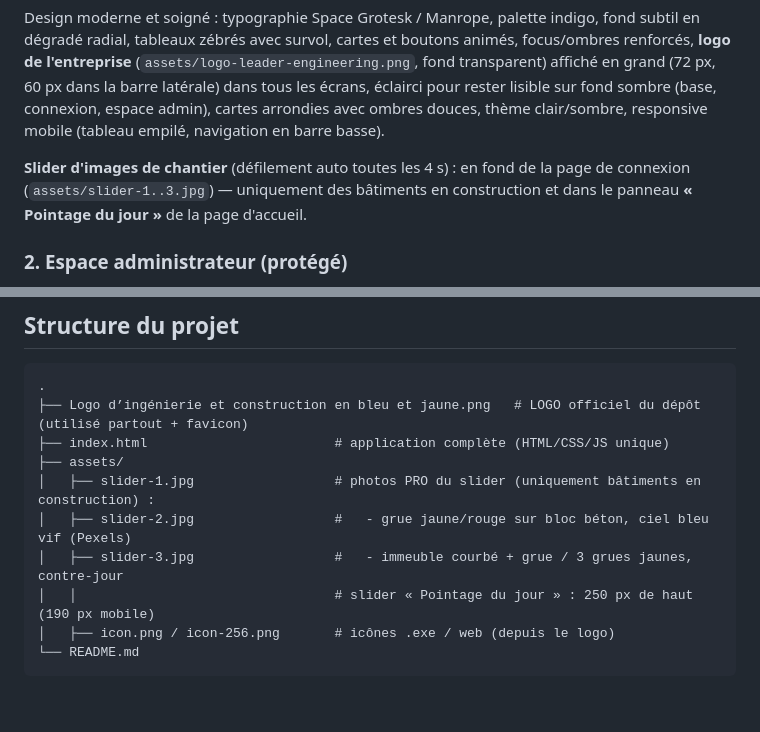
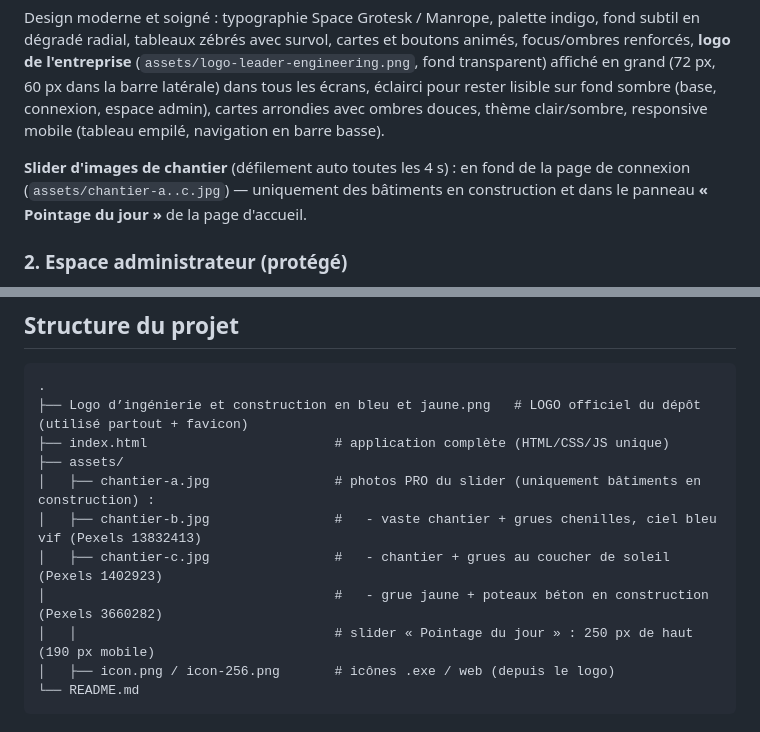
Before and after one commit to Yanntchinda/chimie-, a Markdown page: README.md, 2 parts joined by grey strips. Rendered like a GitHub page; blank space fills up the shorter version.

```diff
--- a/README.md
+++ b/README.md
@@ -31,7 +31,7 @@ l'entreprise** (`assets/logo-leader-engineering.png`, fond transparent) affiché
 clair/sombre, responsive mobile (tableau empilé, navigation en barre basse).
 
 **Slider d'images de chantier** (défilement auto toutes les 4 s) : en fond de la page de
-connexion (`assets/slider-1..3.jpg`) — uniquement des bâtiments en construction et dans le panneau **« Pointage du jour »**
+connexion (`assets/chantier-a..c.jpg`) — uniquement des bâtiments en construction et dans le panneau **« Pointage du jour »**
 de la page d'accueil.
 
 ### 2. Espace administrateur (protégé)
@@ -89,9 +89,10 @@ python3 -m http.server 8000
 ├── Logo d’ingénierie et construction en bleu et jaune.png   # LOGO officiel du dépôt (utilisé partout + favicon)
 ├── index.html                        # application complète (HTML/CSS/JS unique)
 ├── assets/
-│   ├── slider-1.jpg                  # photos PRO du slider (uniquement bâtiments en construction) :
-│   ├── slider-2.jpg                  #   - grue jaune/rouge sur bloc béton, ciel bleu vif (Pexels)
-│   ├── slider-3.jpg                  #   - immeuble courbé + grue / 3 grues jaunes, contre-jour
+│   ├── chantier-a.jpg                # photos PRO du slider (uniquement bâtiments en construction) :
+│   ├── chantier-b.jpg                #   - vaste chantier + grues chenilles, ciel bleu vif (Pexels 13832413)
+│   ├── chantier-c.jpg                #   - chantier + grues au coucher de soleil (Pexels 1402923)
+│                                     #   - grue jaune + poteaux béton en construction (Pexels 3660282)
 │   │                                 # slider « Pointage du jour » : 250 px de haut (190 px mobile)
 │   ├── icon.png / icon-256.png       # icônes .exe / web (depuis le logo)
 └── README.md
```
Also changed, not shown: assets/chantier-a.jpg (added), assets/chantier-b.jpg (added), assets/chantier-c.jpg (added), assets/slider-1.jpg (deleted), assets/slider-2.jpg (deleted), assets/slider-3.jpg (deleted), 1 other file.
